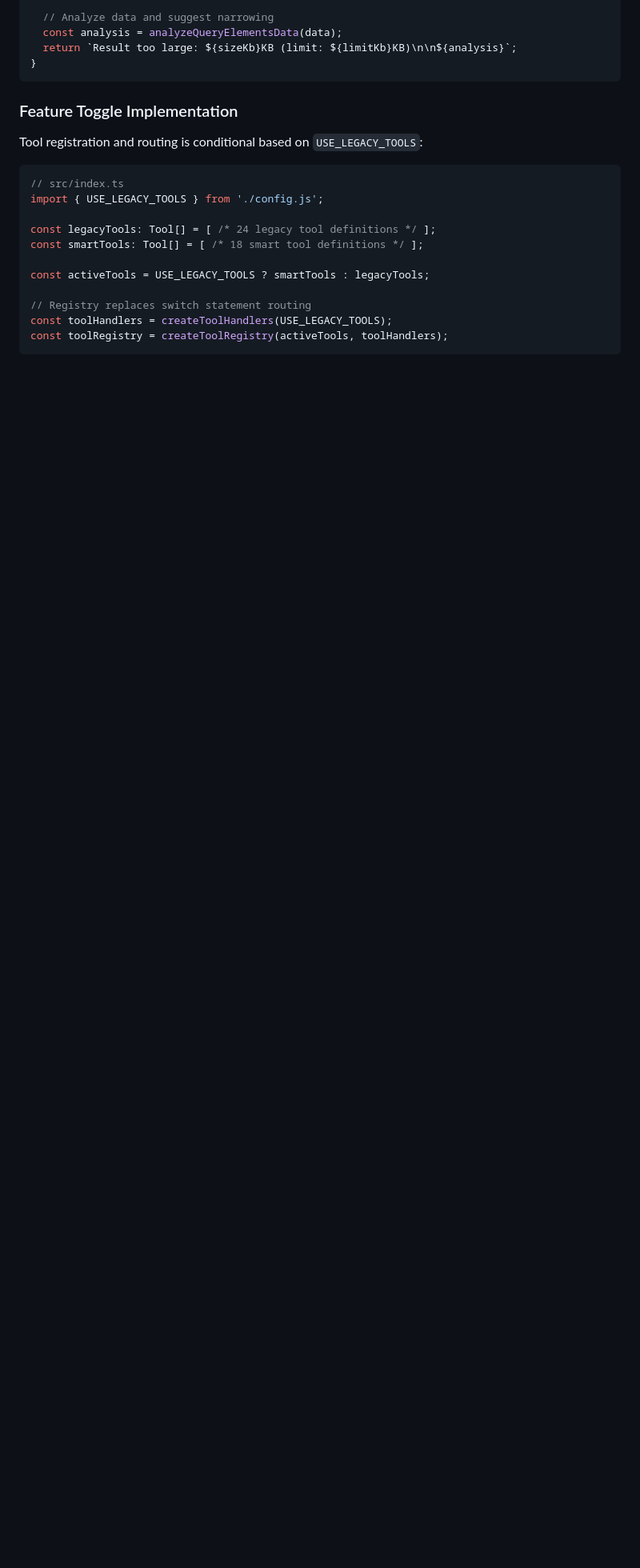
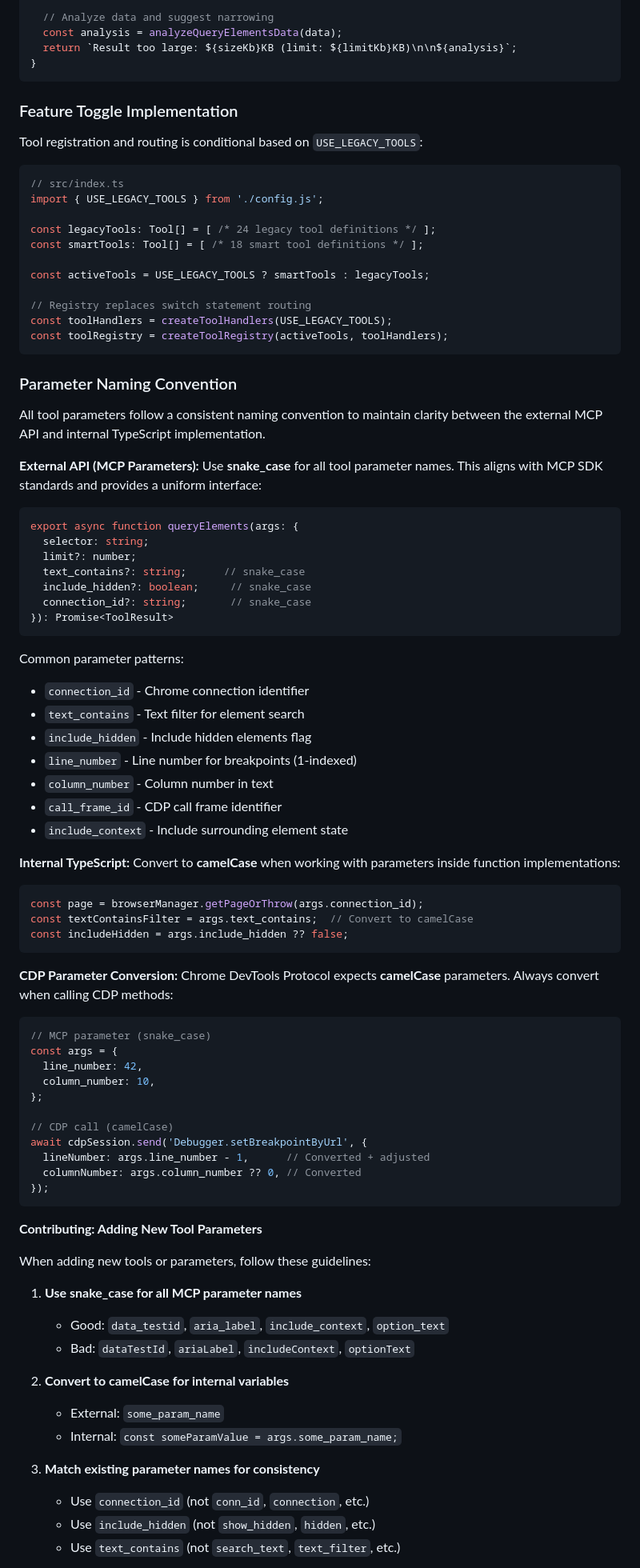
Before and after one commit to brandon-fryslie/cherry-chrome-mcp, a Markdown page: CLAUDE.md, the part around one of its changes. Shown at 80% size. GitHub-like rendering; blank space fills up the shorter version.

Commit message:
docs: standardize parameter naming convention
- Add Parameter Naming Convention section to CLAUDE.md with:
  - External MCP parameters (snake_case) vs internal TypeScript (camelCase)
  - CDP parameter conversion pattern with examples
  - Contributing guidelines for new tool parameters
  - Real-world examples from queryElements and interact tools
- Add brief Parameter Naming section to README.md
- Link both sections for cross-reference

Closes cherry-chrome-mcp-7o5

````diff
--- a/CLAUDE.md
+++ b/CLAUDE.md
@@ -698,3 +698,69 @@ const toolHandlers = createToolHandlers(USE_LEGACY_TOOLS);
 const toolRegistry = createToolRegistry(activeTools, toolHandlers);
 ```
 
+### Parameter Naming Convention
+
+All tool parameters follow a consistent naming convention to maintain clarity between the external MCP API and internal TypeScript implementation.
+
+**External API (MCP Parameters):** Use **snake_case** for all tool parameter names. This aligns with MCP SDK standards and provides a uniform interface:
+
+```typescript
+export async function queryElements(args: {
+  selector: string;
+  limit?: number;
+  text_contains?: string;      // snake_case
+  include_hidden?: boolean;     // snake_case
+  connection_id?: string;       // snake_case
+}): Promise<ToolResult>
+```
+
+Common parameter patterns:
+- `connection_id` - Chrome connection identifier
+- `text_contains` - Text filter for element search
+- `include_hidden` - Include hidden elements flag
+- `line_number` - Line number for breakpoints (1-indexed)
+- `column_number` - Column number in text
+- `call_frame_id` - CDP call frame identifier
+- `include_context` - Include surrounding element state
+
+**Internal TypeScript:** Convert to **camelCase** when working with parameters inside function implementations:
+
+```typescript
+const page = browserManager.getPageOrThrow(args.connection_id);
+const textContainsFilter = args.text_contains;  // Convert to camelCase
+const includeHidden = args.include_hidden ?? false;
+```
+
+**CDP Parameter Conversion:** Chrome DevTools Protocol expects **camelCase** parameters. Always convert when calling CDP methods:
+
+```typescript
+// MCP parameter (snake_case)
+const args = {
+  line_number: 42,
+  column_number: 10,
+};
+
+// CDP call (camelCase)
+await cdpSession.send('Debugger.setBreakpointByUrl', {
+  lineNumber: args.line_number - 1,      // Converted + adjusted
+  columnNumber: args.column_number ?? 0, // Converted
+});
+```
+
+**Contributing: Adding New Tool Parameters**
+
+When adding new tools or parameters, follow these guidelines:
+
+1. **Use snake_case for all MCP parameter names**
+   - Good: `data_testid`, `aria_label`, `include_context`, `option_text`
+   - Bad: `dataTestId`, `ariaLabel`, `includeContext`, `optionText`
+
+2. **Convert to camelCase for internal variables**
+   - External: `some_param_name`
+   - Internal: `const someParamValue = args.some_param_name;`
+
+3. **Match existing parameter names for consistency**
+   - Use `connection_id` (not `conn_id`, `connection`, etc.)
+   - Use `include_hidden` (not `show_hidden`, `hidden`, etc.)
+   - Use `text_contains` (not `search_text`, `text_filter`, etc.)
+
````
Also changed, not shown: other parts of CLAUDE.md (+29 -0 lines), README.md (+4 -0 lines).
